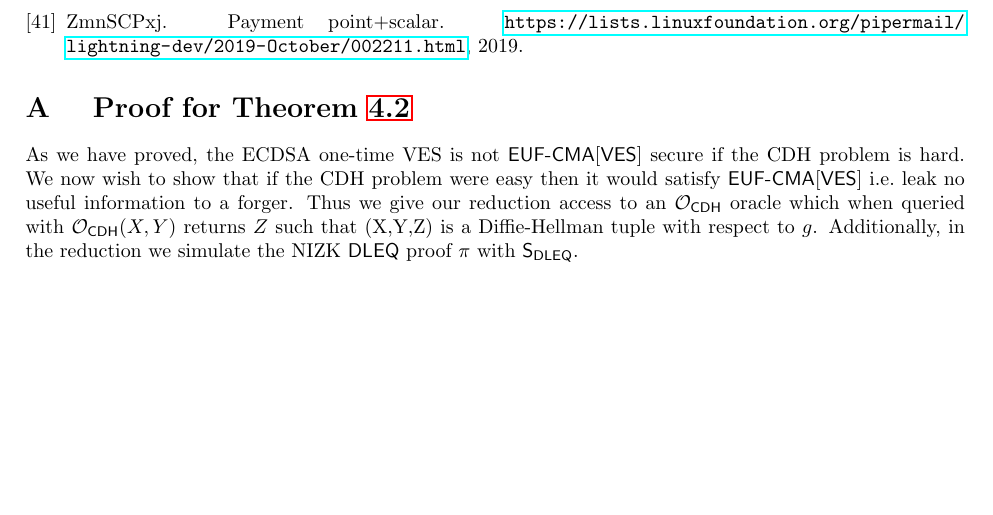
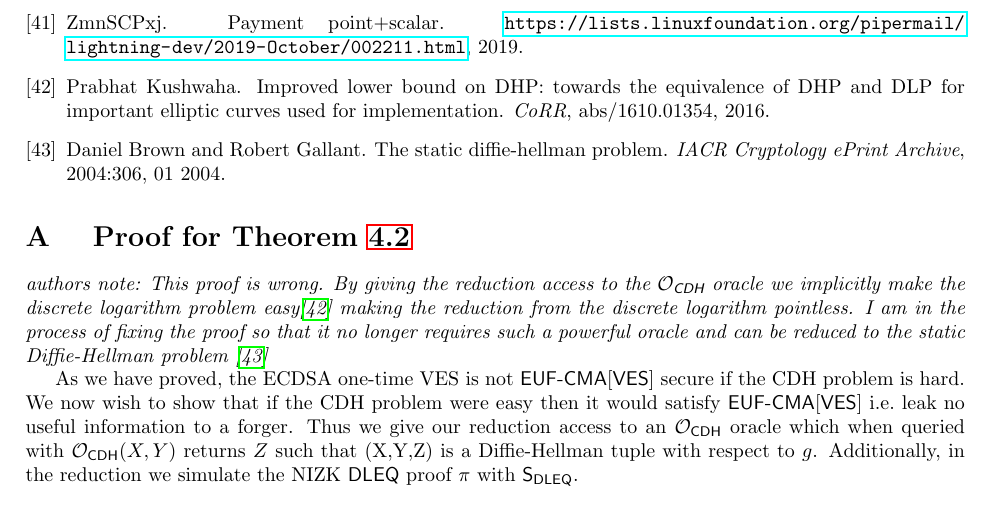
Before and after one commit to LLFourn/one-time-VES, a LaTeX paper (main.tex, which reads bib.bib): part of page 16 of 17, cut so that both start at the same text, the shorter picture padded with empty space. The pictures show the PDF file main.pdf that the author committed with the source.

Commit message:
Make note about the ECDSA adaptor signature proof being wrong.

```diff
--- a/bib.bib
+++ b/bib.bib
@@ -467,3 +467,11 @@ abstract = "In Eurocrypt 2003, Boneh et al. proposed verifiably encrypted signat
     year = {2019},
     note = {\url{https://eprint.iacr.org/2019/503}},
 }
+
+@article{Kushwaha16,
+  author    = {Prabhat Kushwaha},
+  title     = {Improved Lower Bound on {DHP:} Towards the Equivalence of {DHP} and
+               {DLP} for Important Elliptic Curves Used for Implementation},
+  journal   = {CoRR},
+  volume    = {abs/1610.01354},
+  year      = {2016},
@@ -469,0 +489,6 @@ abstract = "In Eurocrypt 2003, Boneh et al. proposed verifiably encrypted signat
+month = {01},
+pages = {306},
+title = {The Static Diffie-Hellman Problem.},
+volume = {2004},
+journal = {IACR Cryptology ePrint Archive}
+}
--- a/main.tex
+++ b/main.tex
@@ -757,6 +757,13 @@ Having said this, semi-scriptless protocols are a practical alternative to two-p
 \newcommand{\betarange}{\mathbb{B}}
 \newcommand{\Sdleq}{\pcalgostyle{S}_{\DLEQ}}
 
+\emph{authors note: This proof is wrong. By giving the reduction access to the
+  $\Ocdh$ oracle we implicitly make the discrete logarithm problem
+  easy\cite{Kushwaha16} making the reduction from the discrete logarithm
+  pointless. I am in the process of fixing the proof so that it no longer
+  requires such a powerful oracle and can be reduced to the static
+  Diffie-Hellman problem \cite{SDHP}}
+
 \label{proof-ecdsa-eufcma}
 As we have proved, the ECDSA one-time VES is not \EUFCMAVES secure if the CDH problem is hard. We now wish to show that if the CDH problem were easy then it would satisfy \EUFCMAVES i.e.\ leak no useful information to a forger. Thus we give our reduction access to an $\Ocdh$ oracle which when queried with $\Ocdh(X,Y)$ returns $Z$ such that (X,Y,Z) is a Diffie-Hellman tuple with respect to $g$. Additionally, in the reduction we simulate the NIZK $\DLEQ$ proof $\pi$ with $\Sdleq$.
 
```
Also changed, not shown: main.pdf, bib.bib (11 more changed lines).
